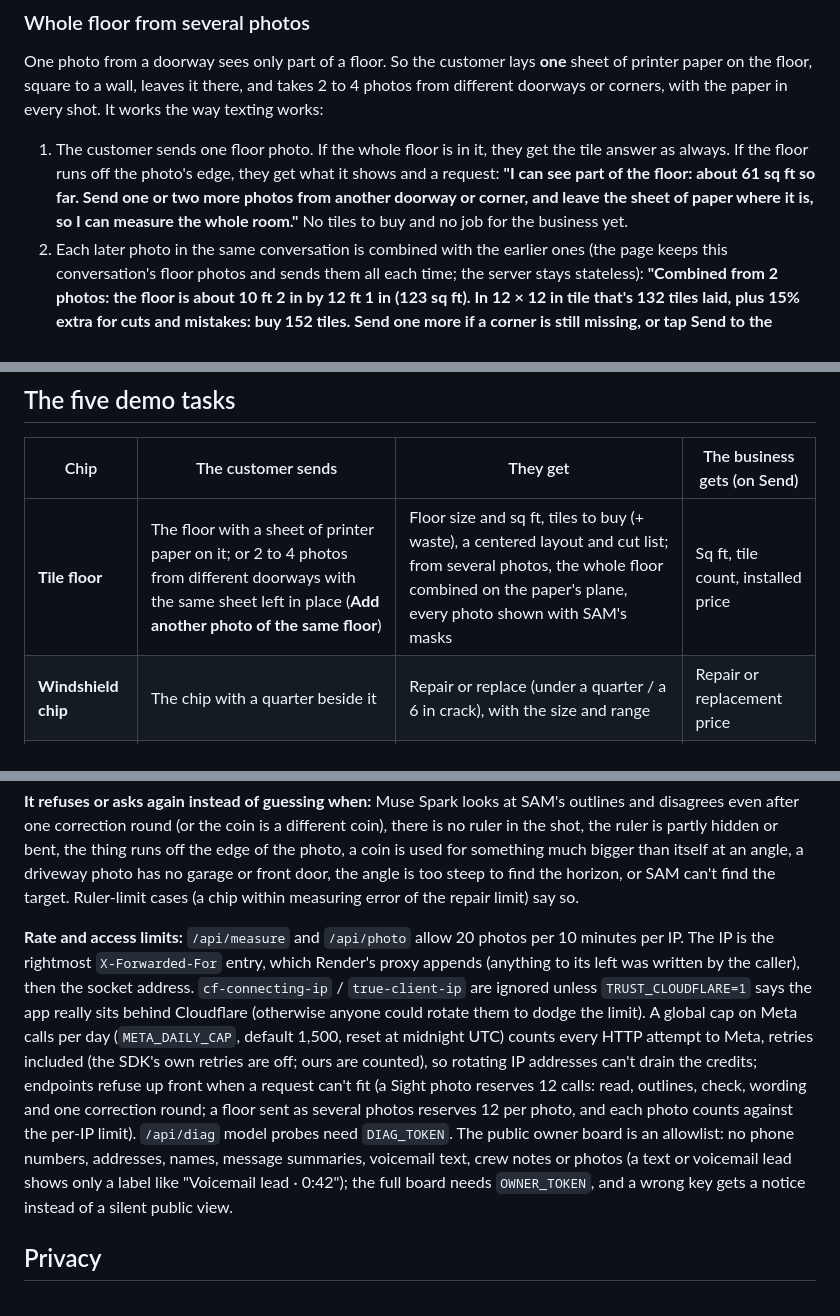
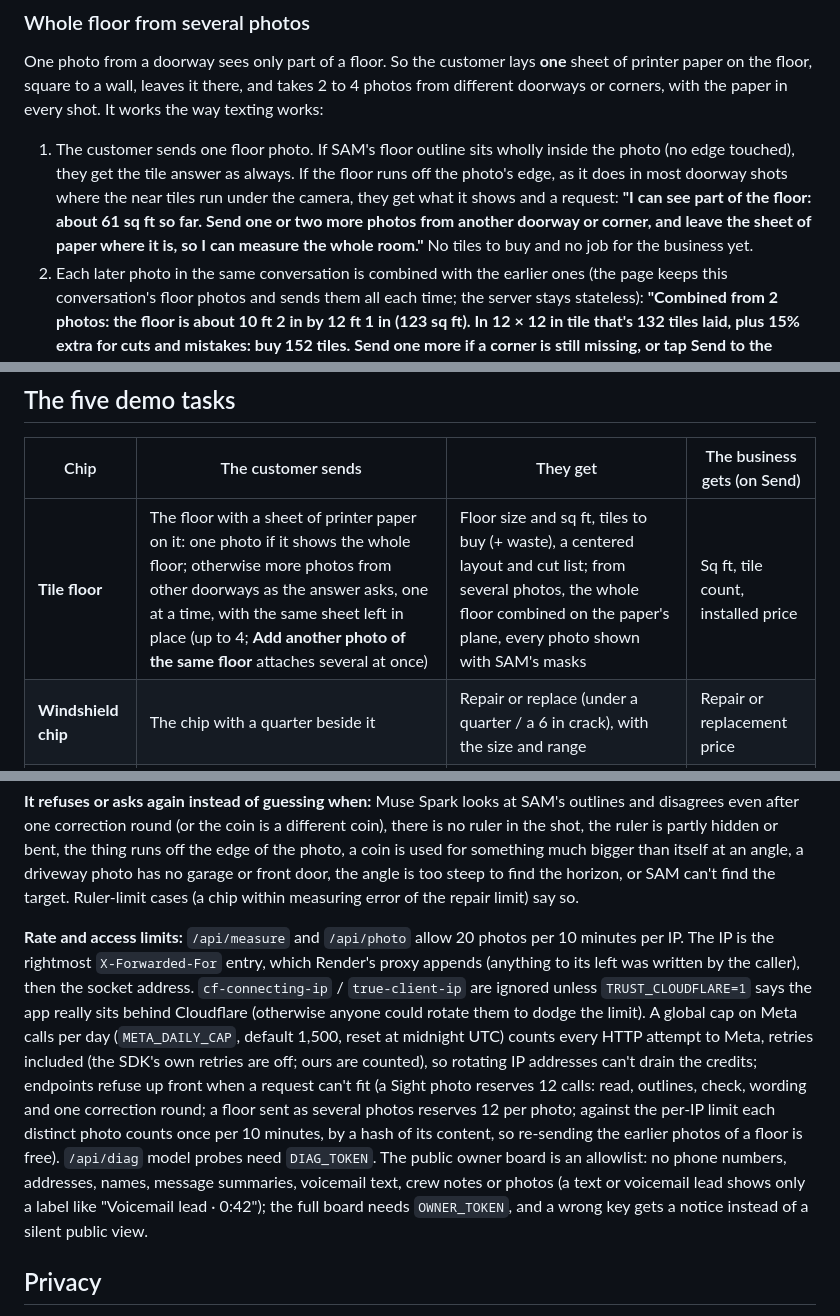
Before and after one commit to firstanswerhq/first-answer-muse, a Markdown page: README.md, 3 parts joined by grey strips. Rendered like a GitHub page.

```diff
--- a/README.md
+++ b/README.md
@@ -55,7 +55,7 @@ The page labels this honestly: **"Spark wording · numbers from geometry, checke
 
 One photo from a doorway sees only part of a floor. So the customer lays **one** sheet of printer paper on the floor, square to a wall, leaves it there, and takes 2 to 4 photos from different doorways or corners, with the paper in every shot. It works the way texting works:
 
-1. The customer sends one floor photo. If the whole floor is in it, they get the tile answer as always. If the floor runs off the photo's edge, they get what it shows and a request: **"I can see part of the floor: about 61 sq ft so far. Send one or two more photos from another doorway or corner, and leave the sheet of paper where it is, so I can measure the whole room."** No tiles to buy and no job for the business yet.
+1. The customer sends one floor photo. If SAM's floor outline sits wholly inside the photo (no edge touched), they get the tile answer as always. If the floor runs off the photo's edge, as it does in most doorway shots where the near tiles run under the camera, they get what it shows and a request: **"I can see part of the floor: about 61 sq ft so far. Send one or two more photos from another doorway or corner, and leave the sheet of paper where it is, so I can measure the whole room."** No tiles to buy and no job for the business yet.
 2. Each later photo in the same conversation is combined with the earlier ones (the page keeps this conversation's floor photos and sends them all each time; the server stays stateless): **"Combined from 2 photos: the floor is about 10 ft 2 in by 12 ft 1 in (123 sq ft). In 12 × 12 in tile that's 132 tiles laid, plus 15% extra for cuts and mistakes: buy 152 tiles. Send one more if a corner is still missing, or tap Send to the business."** Up to 4 photos; at 4: "That's the limit of 4 photos; tap Send to the business."
 3. A photo that can't be used is dropped, the good ones still answer, and the tip names it: **"Photo 2: I can't line that one up without the paper. Send it again with the whole sheet in the shot (and leave the sheet where it is)."** A sheet too small or too far to read: **"Photo 2: Get closer to the sheet for that one and send it again."** No floor found: "Photo 2: I couldn't find the floor in that one. Send it again with more of the floor and the whole sheet in the shot."
 4. The set of floor photos resets when the customer moves to another task, taps **Start over** under the answer, or sends the job to the business. "Add another photo of the same floor" on the staged bar still attaches several at once as a shortcut.
@@ -93,7 +93,7 @@ On the owner board each Sight lead shows the measured headline, the job, the quo
 
 | Chip | The customer sends | They get | The business gets (on Send) |
 | --- | --- | --- | --- |
-| **Tile floor** | The floor with a sheet of printer paper on it; or 2 to 4 photos from different doorways with the same sheet left in place (**Add another photo of the same floor**) | Floor size and sq ft, tiles to buy (+ waste), a centered layout and cut list; from several photos, the whole floor combined on the paper's plane, every photo shown with SAM's masks | Sq ft, tile count, installed price |
+| **Tile floor** | The floor with a sheet of printer paper on it: one photo if it shows the whole floor; otherwise more photos from other doorways as the answer asks, one at a time, with the same sheet left in place (up to 4; **Add another photo of the same floor** attaches several at once) | Floor size and sq ft, tiles to buy (+ waste), a centered layout and cut list; from several photos, the whole floor combined on the paper's plane, every photo shown with SAM's masks | Sq ft, tile count, installed price |
 | **Windshield chip** | The chip with a quarter beside it | Repair or replace (under a quarter / a 6 in crack), with the size and range | Repair or replacement price |
 | **Shoe size** | A foot on a sheet of paper | Foot length, US men's / women's and EU size (with a note that some brands, like Nike, run small) | Size and width for a fitting |
 | **Shed fit** | The side yard with a door in the shot | Narrowest and typical gap, fits / tight / won't fit for the shed width they typed | Gap, unit width, install price |
@@ -119,7 +119,7 @@ The numbers above come from synthetic scenes with known answers. Real-photo accu
 
 **It refuses or asks again instead of guessing when:** Muse Spark looks at SAM's outlines and disagrees even after one correction round (or the coin is a different coin), there is no ruler in the shot, the ruler is partly hidden or bent, the thing runs off the edge of the photo, a coin is used for something much bigger than itself at an angle, a driveway photo has no garage or front door, the angle is too steep to find the horizon, or SAM can't find the target. Ruler-limit cases (a chip within measuring error of the repair limit) say so.
 
-**Rate and access limits:** `/api/measure` and `/api/photo` allow 20 photos per 10 minutes per IP. The IP is the rightmost `X-Forwarded-For` entry, which Render's proxy appends (anything to its left was written by the caller), then the socket address. `cf-connecting-ip` / `true-client-ip` are ignored unless `TRUST_CLOUDFLARE=1` says the app really sits behind Cloudflare (otherwise anyone could rotate them to dodge the limit). A global cap on Meta calls per day (`META_DAILY_CAP`, default 1,500, reset at midnight UTC) counts every HTTP attempt to Meta, retries included (the SDK's own retries are off; ours are counted), so rotating IP addresses can't drain the credits; endpoints refuse up front when a request can't fit (a Sight photo reserves 12 calls: read, outlines, check, wording and one correction round; a floor sent as several photos reserves 12 per photo, and each photo counts against the per-IP limit). `/api/diag` model probes need `DIAG_TOKEN`. The public owner board is an allowlist: no phone numbers, addresses, names, message summaries, voicemail text, crew notes or photos (a text or voicemail lead shows only a label like "Voicemail lead · 0:42"); the full board needs `OWNER_TOKEN`, and a wrong key gets a notice instead of a silent public view.
+**Rate and access limits:** `/api/measure` and `/api/photo` allow 20 photos per 10 minutes per IP. The IP is the rightmost `X-Forwarded-For` entry, which Render's proxy appends (anything to its left was written by the caller), then the socket address. `cf-connecting-ip` / `true-client-ip` are ignored unless `TRUST_CLOUDFLARE=1` says the app really sits behind Cloudflare (otherwise anyone could rotate them to dodge the limit). A global cap on Meta calls per day (`META_DAILY_CAP`, default 1,500, reset at midnight UTC) counts every HTTP attempt to Meta, retries included (the SDK's own retries are off; ours are counted), so rotating IP addresses can't drain the credits; endpoints refuse up front when a request can't fit (a Sight photo reserves 12 calls: read, outlines, check, wording and one correction round; a floor sent as several photos reserves 12 per photo; against the per-IP limit each distinct photo counts once per 10 minutes, by a hash of its content, so re-sending the earlier photos of a floor is free). `/api/diag` model probes need `DIAG_TOKEN`. The public owner board is an allowlist: no phone numbers, addresses, names, message summaries, voicemail text, crew notes or photos (a text or voicemail lead shows only a label like "Voicemail lead · 0:42"); the full board needs `OWNER_TOKEN`, and a wrong key gets a notice instead of a silent public view.
 
 ## Privacy
 
```
Also changed, not shown: other parts of README.md (+7 -5 lines).
